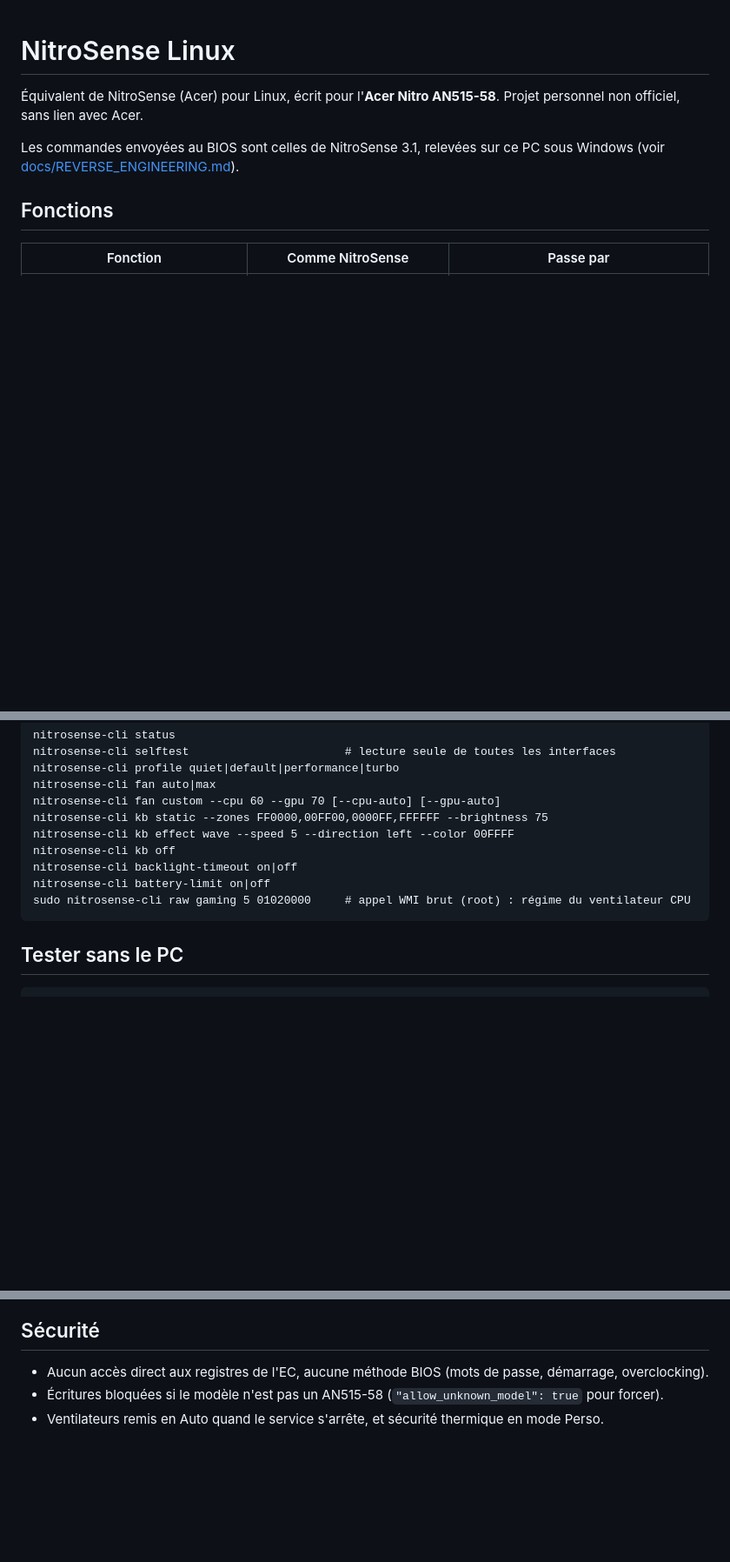
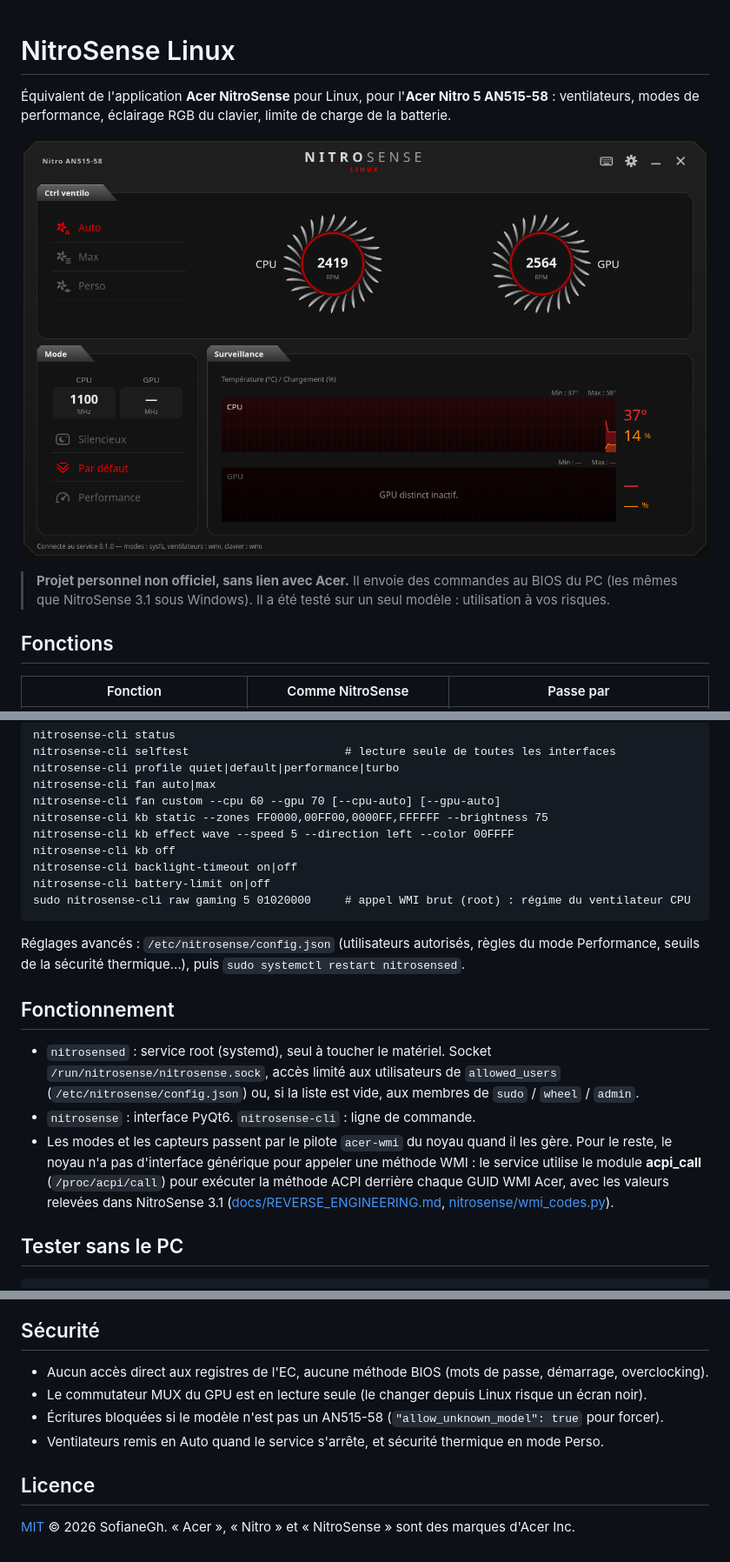
Before and after one commit to SofianeGh/nitrosense-linux, a Markdown page: README.md, 3 parts joined by grey strips. Shown at 87% size. Drawn GitHub-style; pictures changed too: docs/screenshots/principal.png (added); blank space fills up the shorter version.

```diff
--- a/README.md
+++ b/README.md
@@ -1,10 +1,12 @@
 # NitroSense Linux
 
-Équivalent de NitroSense (Acer) pour Linux, écrit pour l'**Acer Nitro AN515-58**.
-Projet personnel non officiel, sans lien avec Acer.
+Équivalent de l'application **Acer NitroSense** pour Linux, pour l'**Acer Nitro 5 AN515-58** :
+ventilateurs, modes de performance, éclairage RGB du clavier, limite de charge de la batterie.
 
-Les commandes envoyées au BIOS sont celles de NitroSense 3.1, relevées sur ce PC sous Windows
-(voir [docs/REVERSE_ENGINEERING.md](docs/REVERSE_ENGINEERING.md)).
+![Fenêtre principale](docs/screenshots/principal.png)
+
+> **Projet personnel non officiel, sans lien avec Acer.** Il envoie des commandes au BIOS du PC
+> (les mêmes que NitroSense 3.1 sous Windows). Il a été testé sur un seul modèle : utilisation à vos risques.
 
 ## Fonctions
 
@@ -77,6 +100,21 @@ Désinstaller : `sudo bash uninstall.sh` (ajouter `--purge` pour effacer aussi l
     nitrosense-cli backlight-timeout on|off
     nitrosense-cli battery-limit on|off
     sudo nitrosense-cli raw gaming 5 01020000     # appel WMI brut (root) : régime du ventilateur CPU
+
+Réglages avancés : `/etc/nitrosense/config.json` (utilisateurs autorisés, règles du mode
+Performance, seuils de la sécurité thermique…), puis `sudo systemctl restart nitrosensed`.
+
+## Fonctionnement
+
+- `nitrosensed` : service root (systemd), seul à toucher le matériel. Socket `/run/nitrosense/nitrosense.sock`,
+  accès limité aux utilisateurs de `allowed_users` (`/etc/nitrosense/config.json`) ou, si la liste est vide,
+  aux membres de `sudo` / `wheel` / `admin`.
+- `nitrosense` : interface PyQt6. `nitrosense-cli` : ligne de commande.
+- Les modes et les capteurs passent par le pilote `acer-wmi` du noyau quand il les gère.
+  Pour le reste, le noyau n'a pas d'interface générique pour appeler une méthode WMI : le service
+  utilise le module **acpi_call** (`/proc/acpi/call`) pour exécuter la méthode ACPI derrière chaque
+  GUID WMI Acer, avec les valeurs relevées dans NitroSense 3.1
+  ([docs/REVERSE_ENGINEERING.md](docs/REVERSE_ENGINEERING.md), [nitrosense/wmi_codes.py](nitrosense/wmi_codes.py)).
 
 ## Tester sans le PC
 
@@ -103,5 +141,10 @@ Désinstaller : `sudo bash uninstall.sh` (ajouter `--purge` pour effacer aussi l
 ## Sécurité
 
 - Aucun accès direct aux registres de l'EC, aucune méthode BIOS (mots de passe, démarrage, overclocking).
+- Le commutateur MUX du GPU est en lecture seule (le changer depuis Linux risque un écran noir).
 - Écritures bloquées si le modèle n'est pas un AN515-58 (`"allow_unknown_model": true` pour forcer).
 - Ventilateurs remis en Auto quand le service s'arrête, et sécurité thermique en mode Perso.
+
+## Licence
+
+[MIT](LICENSE) © 2026 SofianeGh. « Acer », « Nitro » et « NitroSense » sont des marques d'Acer Inc.
```
Also changed, not shown: other parts of README.md (+52 -31 lines), docs/screenshots/eclairage.png (added), docs/screenshots/parametres.png (added), 1 other file.
